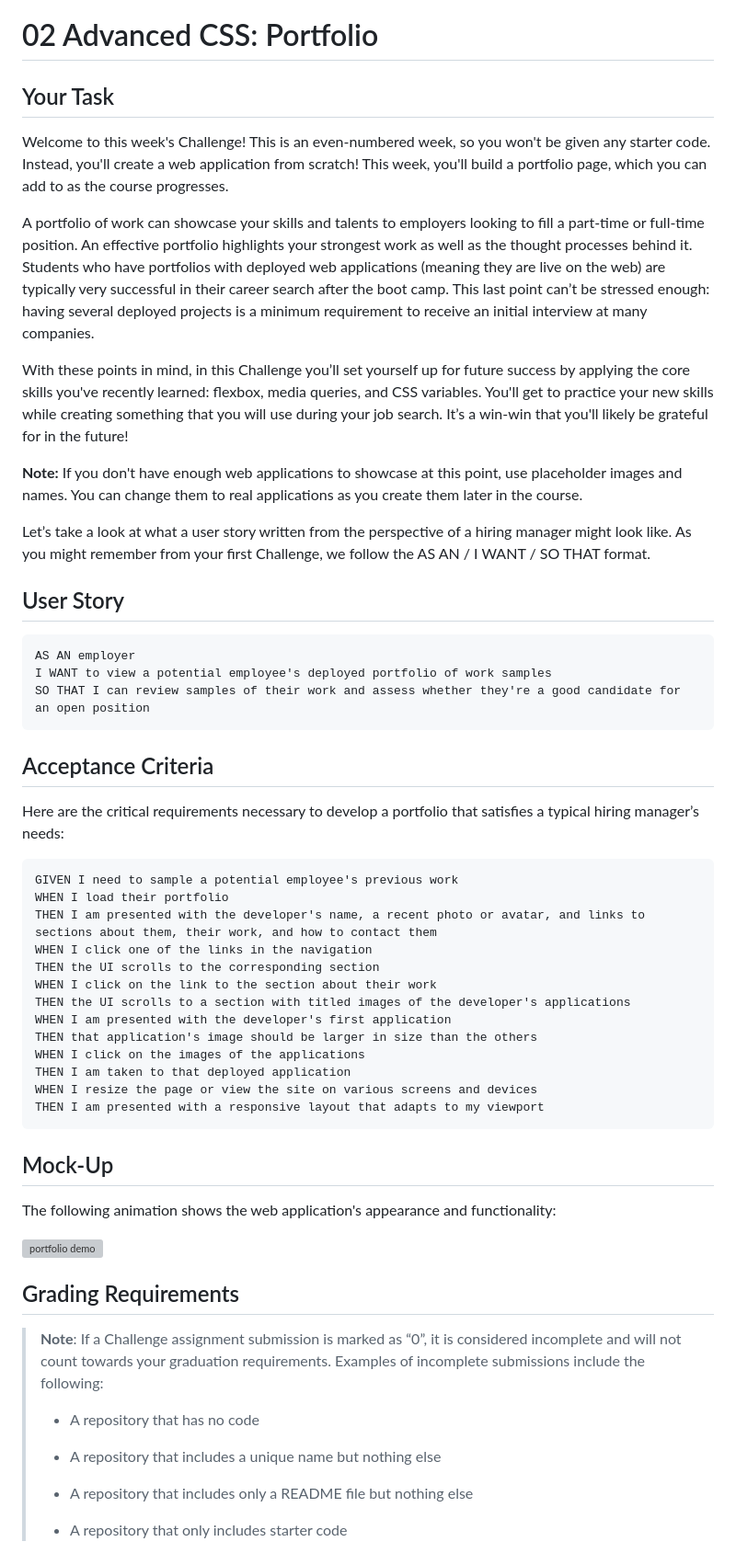
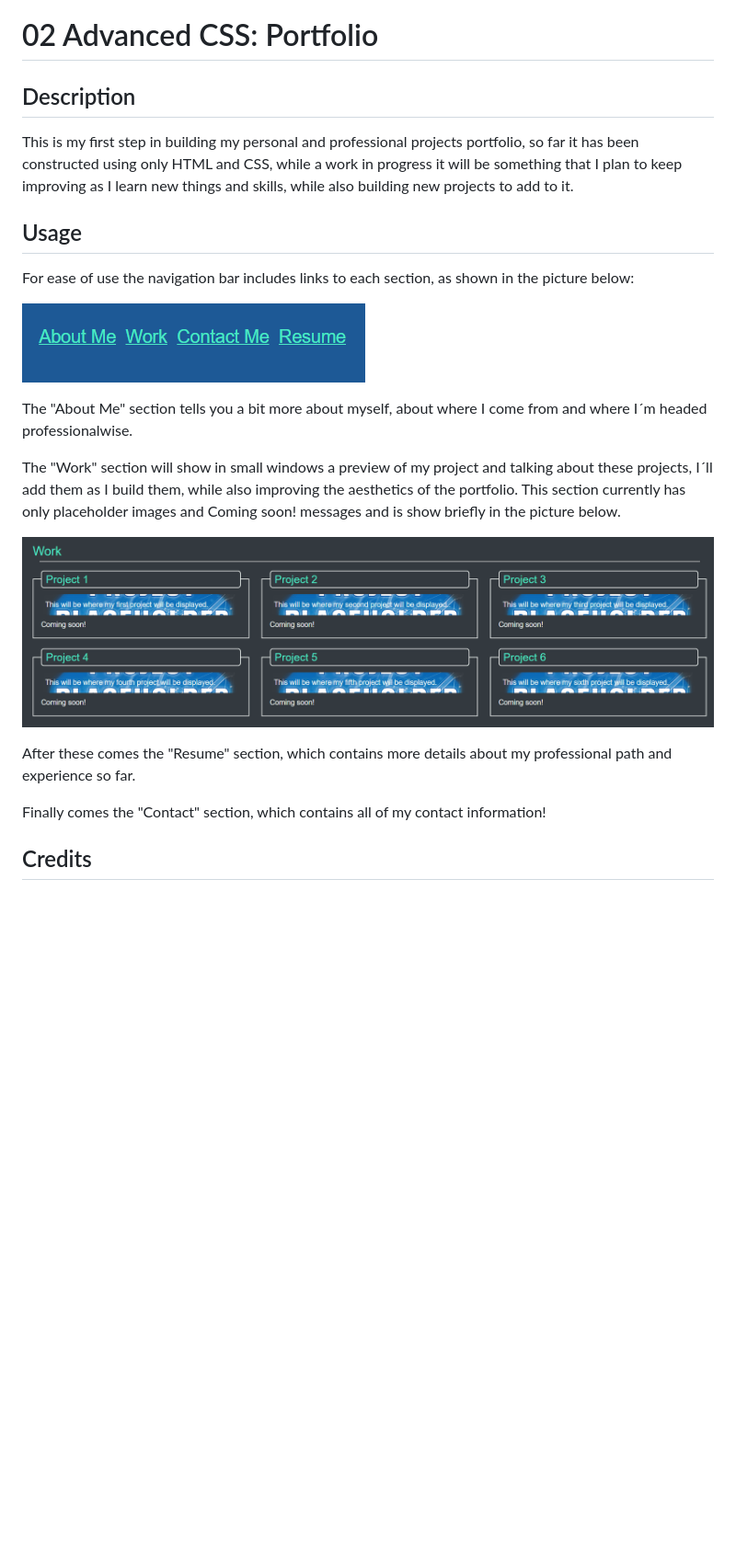
Before and after one commit to Enrique-V06/HEVM-Challenge-2, a Markdown page: README.md, the part around the change printed below. Shown: that part at 92% size. GitHub-like rendering; pictures changed too: assets/images/navbar.png (added), assets/images/projects.png (added); blank space fills up the shorter version; grey boxes are pictures that could not be loaded.

Commit message:
Fourth commit
For this commit I added information to the README file, and changed a few parts of thee code

````diff
--- a/README.md
+++ b/README.md
@@ -1,64 +1,25 @@
 # 02 Advanced CSS: Portfolio
 
-## Your Task
+## Description
 
-Welcome to this week's Challenge! This is an even-numbered week, so you won't be given any starter code. Instead, you'll create a web application from scratch! This week, you'll build a portfolio page, which you can add to as the course progresses.
+This is my first step in building my personal and professional projects portfolio, so far it has been constructed using only HTML and CSS, while a work in progress it will be something that I plan to keep improving as I learn new things and skills, while also building new projects to add to it.
 
-A portfolio of work can showcase your skills and talents to employers looking to fill a part-time or full-time position. An effective portfolio highlights your strongest work as well as the thought processes behind it. Students who have portfolios with deployed web applications (meaning they are live on the web) are typically very successful in their career search after the boot camp. This last point can’t be stressed enough: having several deployed projects is a minimum requirement to receive an initial interview at many companies.
+## Usage
 
-With these points in mind, in this Challenge you’ll set yourself up for future success by applying the core skills you've recently learned: flexbox, media queries, and CSS variables. You'll get to practice your new skills while creating something that you will use during your job search. It’s a win-win that you'll likely be grateful for in the future!
+For ease of use the navigation bar includes links to each section, as shown in the picture below:
 
-**Note:** If you don't have enough web applications to showcase at this point, use placeholder images and names. You can change them to real applications as you create them later in the course.
+![Links to sections in navbar](./assets/images/navbar.png)
 
-Let’s take a look at what a user story written from the perspective of a hiring manager might look like. As you might remember from your first Challenge, we follow the AS AN / I WANT / SO THAT format.
+The "About Me" section tells you a bit more about myself, about where I come from and where I´m headed professionalwise.
+
+The "Work" section will show in small windows a preview of my project and talking about these projects, I´ll add them as I build them, while also improving the aesthetics of the portfolio. This section currently has only placeholder images and Coming soon! messages and is show briefly in the picture below.
+
+![Work section](./assets/images/projects.png)
+
+After these comes the "Resume" section, which contains more details about my professional path and experience so far.
+
+Finally comes the "Contact" section, which contains all of my contact information!
 
 
-## User Story
+## Credits
 
-```
-AS AN employer
-I WANT to view a potential employee's deployed portfolio of work samples
-SO THAT I can review samples of their work and assess whether they're a good candidate for an open position
-```
-
-
-## Acceptance Criteria
-
-Here are the critical requirements necessary to develop a portfolio that satisfies a typical hiring manager’s needs:
-
-```
-GIVEN I need to sample a potential employee's previous work
-WHEN I load their portfolio
-THEN I am presented with the developer's name, a recent photo or avatar, and links to sections about them, their work, and how to contact them
-WHEN I click one of the links in the navigation
-THEN the UI scrolls to the corresponding section
-WHEN I click on the link to the section about their work
-THEN the UI scrolls to a section with titled images of the developer's applications
-WHEN I am presented with the developer's first application
-THEN that application's image should be larger in size than the others
-WHEN I click on the images of the applications
-THEN I am taken to that deployed application
-WHEN I resize the page or view the site on various screens and devices
-THEN I am presented with a responsive layout that adapts to my viewport
-```
-
-
-## Mock-Up
-
-The following animation shows the web application's appearance and functionality:
-
-![portfolio demo](./Assets/02-advanced-css-homework-demo.gif)
-
-
-## Grading Requirements
-
-> **Note**: If a Challenge assignment submission is marked as “0”, it is considered incomplete and will not count towards your graduation requirements. Examples of incomplete submissions include the following:
->
-> * A repository that has no code
->
-> * A repository that includes a unique name but nothing else
->
-> * A repository that includes only a README file but nothing else
->
-> * A repository that only includes starter code
-
````
Also changed, not shown: other parts of README.md (+1 -42 lines), 2 other files.
